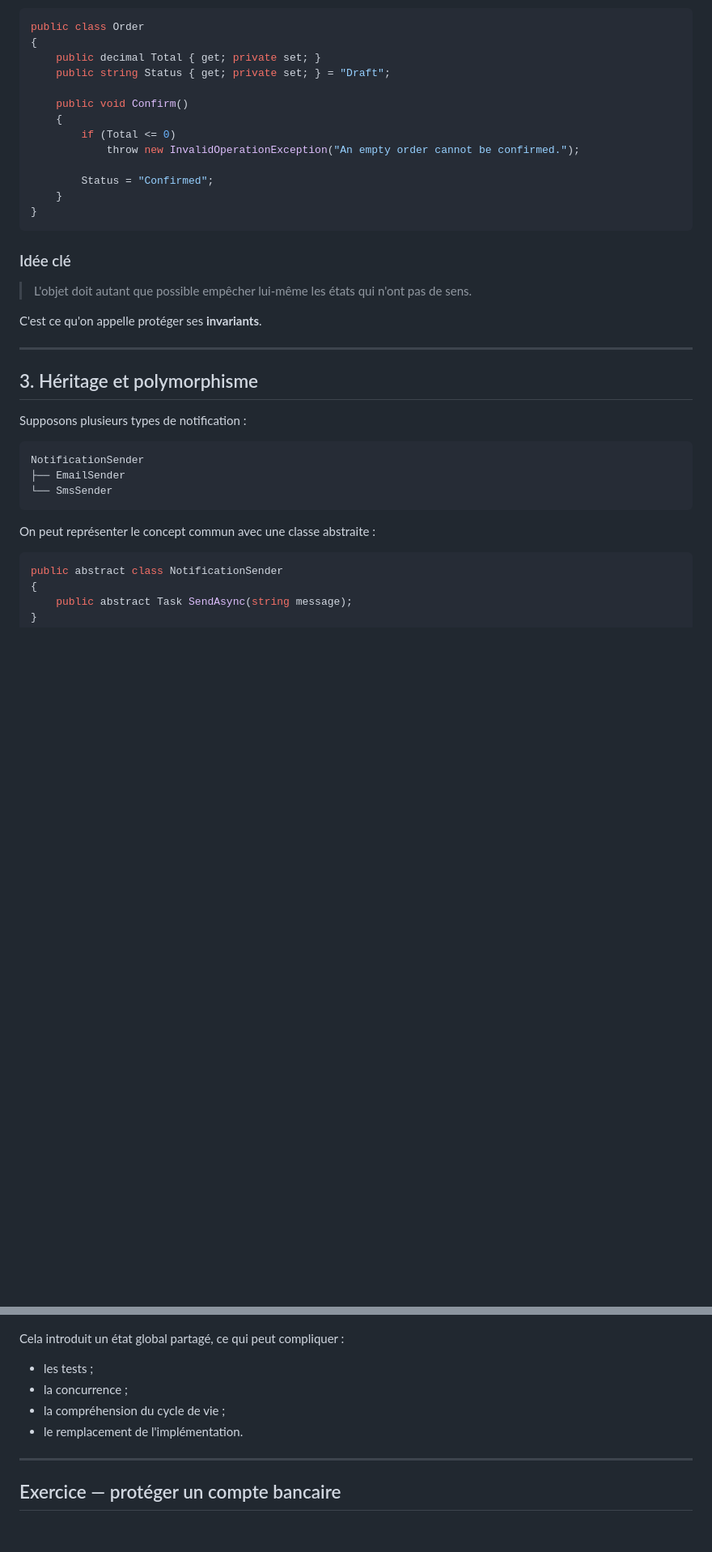
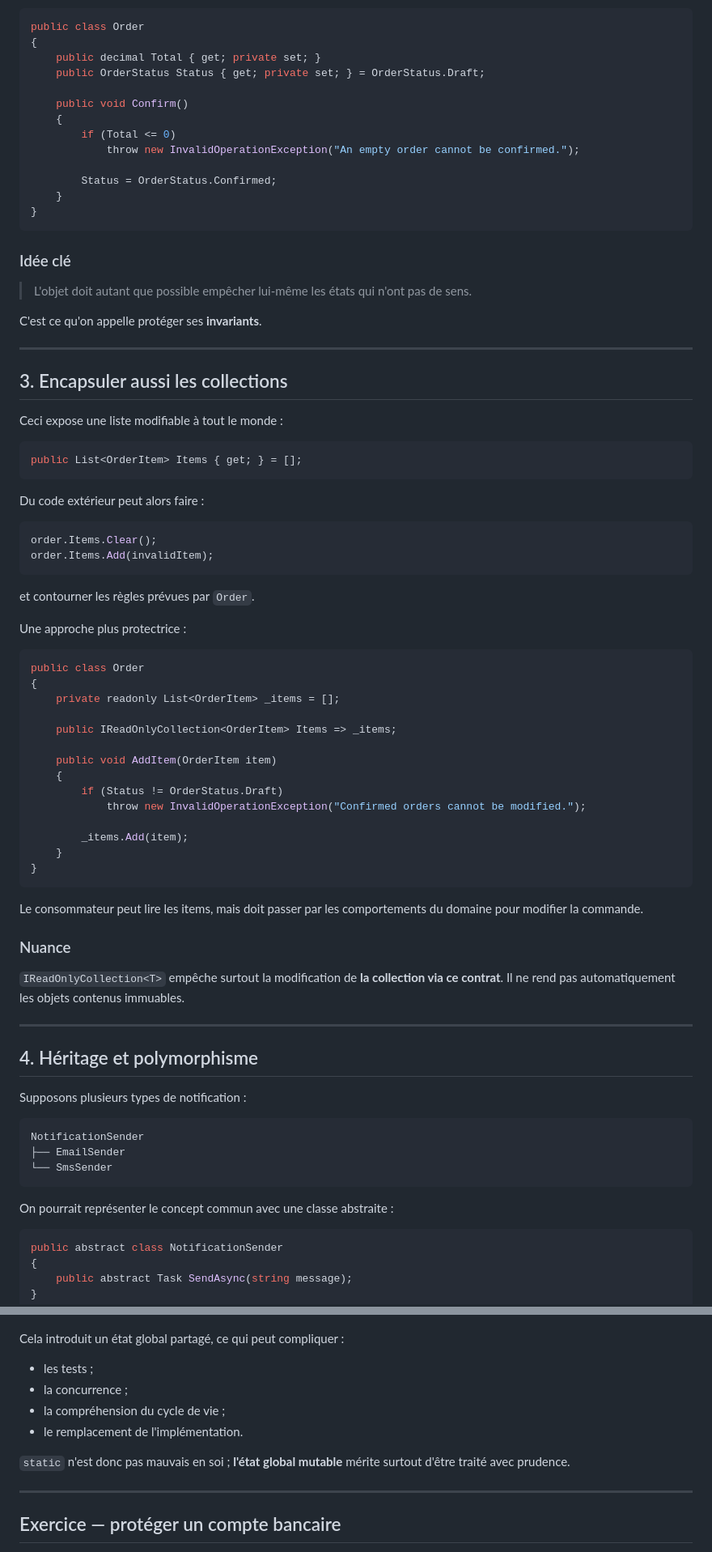
Before and after one commit to SimonGelbart/formation-dotnet, a Markdown page: workbook/02-modelisation-objet.md, 2 parts joined by grey strips. Shown at 81% size. GitHub-like rendering; blank space fills up the shorter version.

````diff
--- a/workbook/02-modelisation-objet.md
+++ b/workbook/02-modelisation-objet.md
@@ -62,14 +65,14 @@ Version plus protectrice :
 public class Order
 {
     public decimal Total { get; private set; }
-    public string Status { get; private set; } = "Draft";
+    public OrderStatus Status { get; private set; } = OrderStatus.Draft;
 
     public void Confirm()
     {
         if (Total <= 0)
             throw new InvalidOperationException("An empty order cannot be confirmed.");
 
-        Status = "Confirmed";
+        Status = OrderStatus.Confirmed;
     }
 }
 ```
@@ -82,7 +85,51 @@ C'est ce qu'on appelle protéger ses **invariants**.
 
 ---
 
-## 3. Héritage et polymorphisme
+## 3. Encapsuler aussi les collections
+
+Ceci expose une liste modifiable à tout le monde :
+
+```csharp
+public List<OrderItem> Items { get; } = [];
+```
+
+Du code extérieur peut alors faire :
+
+```csharp
+order.Items.Clear();
+order.Items.Add(invalidItem);
+```
+
+et contourner les règles prévues par `Order`.
+
+Une approche plus protectrice :
+
+```csharp
+public class Order
+{
+    private readonly List<OrderItem> _items = [];
+
+    public IReadOnlyCollection<OrderItem> Items => _items;
+
+    public void AddItem(OrderItem item)
+    {
+        if (Status != OrderStatus.Draft)
+            throw new InvalidOperationException("Confirmed orders cannot be modified.");
+
+        _items.Add(item);
+    }
+}
+```
+
+Le consommateur peut lire les items, mais doit passer par les comportements du domaine pour modifier la commande.
+
+### Nuance
+
+`IReadOnlyCollection<T>` empêche surtout la modification de **la collection via ce contrat**. Il ne rend pas automatiquement les objets contenus immuables.
+
+---
+
+## 4. Héritage et polymorphisme
 
 Supposons plusieurs types de notification :
 
@@ -92,7 +139,7 @@ NotificationSender
 └── SmsSender
 ```
 
-On peut représenter le concept commun avec une classe abstraite :
+On pourrait représenter le concept commun avec une classe abstraite :
 
 ```csharp
 public abstract class NotificationSender
@@ -248,6 +379,8 @@ Cela introduit un état global partagé, ce qui peut compliquer :
 - la compréhension du cycle de vie ;
 - le remplacement de l'implémentation.
 
+`static` n'est donc pas mauvais en soi ; **l'état global mutable** mérite surtout d'être traité avec prudence.
+
 ---
 
 ## Exercice — protéger un compte bancaire
````
Also changed, not shown: other parts of workbook/02-modelisation-objet.md (+119 -17 lines).
